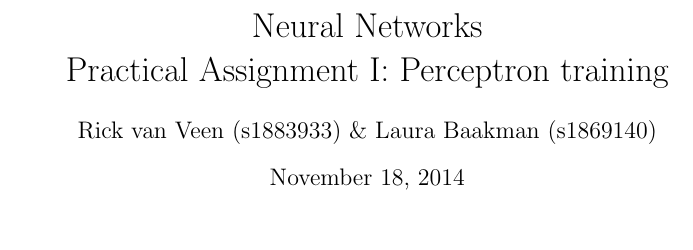
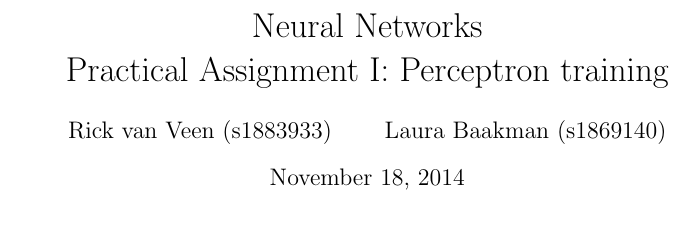
Before and after one commit to lauraBaakman/Neural-Networks, a LaTeX problem sheet (assignment1/report/practicum1.tex): part of page 1 of 2, cut so that both start at the same text. Compiled offline with pdfLaTeX.

Commit message:
\and in authors.

```diff
--- a/assignment1/report/practicum1.tex
+++ b/assignment1/report/practicum1.tex
@@ -39,7 +39,7 @@
 \renewcommand{\t}[1]{\texttt{#1}}
 
 \title{Neural Networks\\Practical Assignment I: Perceptron training}
-\author{Rick van Veen (s1883933) \& Laura Baakman (s1869140)}
+\author{Rick van Veen (s1883933) \and Laura Baakman (s1869140)}
 
 \begin{document}
 
```
Also changed, not shown: assignment1/report/practicum1.pdf.
